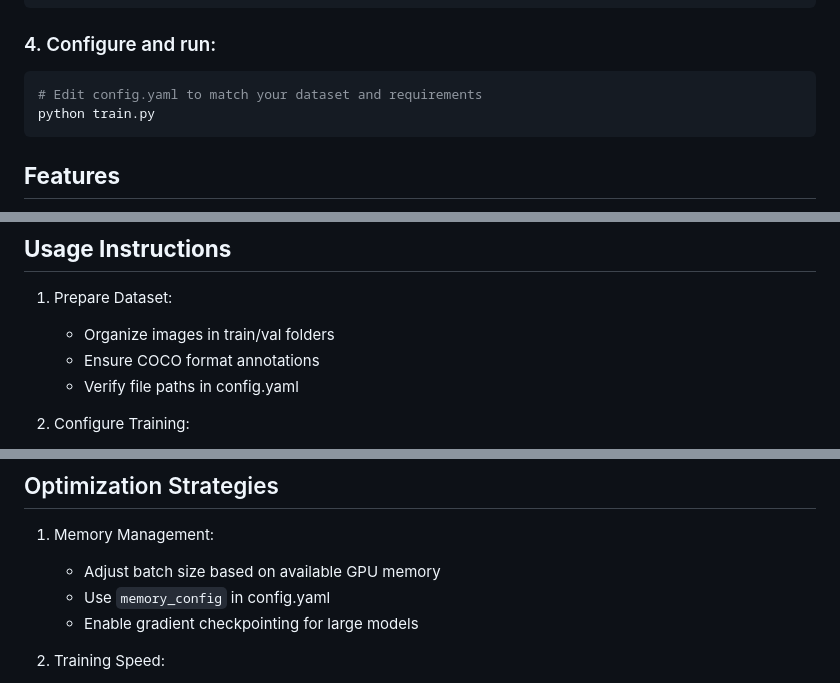
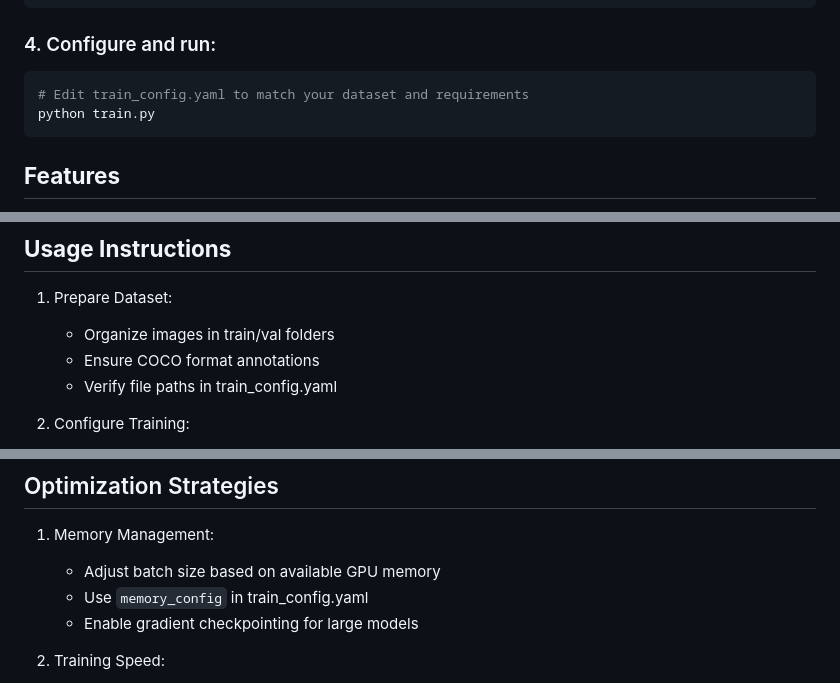
Before and after one commit to JacobWashburn-USDA/MatchPlant, a Markdown page: 6_obj_det_trainer/README.md, 3 parts joined by grey strips. GitHub-like rendering.

````diff
--- a/6_obj_det_trainer/README.md
+++ b/6_obj_det_trainer/README.md
@@ -39,7 +39,7 @@ pip install -r requirements.txt
 ### 4. Configure and run:
 
 ```bash
-# Edit config.yaml to match your dataset and requirements
+# Edit train_config.yaml to match your dataset and requirements
 python train.py
 ```
 
@@ -168,7 +168,7 @@ project_root/
 1. Prepare Dataset:
    - Organize images in train/val folders
    - Ensure COCO format annotations
-   - Verify file paths in config.yaml
+   - Verify file paths in train_config.yaml
 
 2. Configure Training:
    - Adjust model parameters
@@ -197,7 +197,7 @@ Recommended:
 
 1. Memory Management:
     - Adjust batch size based on available GPU memory
-    - Use `memory_config` in config.yaml
+    - Use `memory_config` in train_config.yaml
     - Enable gradient checkpointing for large models
 
 2. Training Speed:
````
Also changed, not shown: other parts of 6_obj_det_trainer/README.md (+16 -16 lines).
